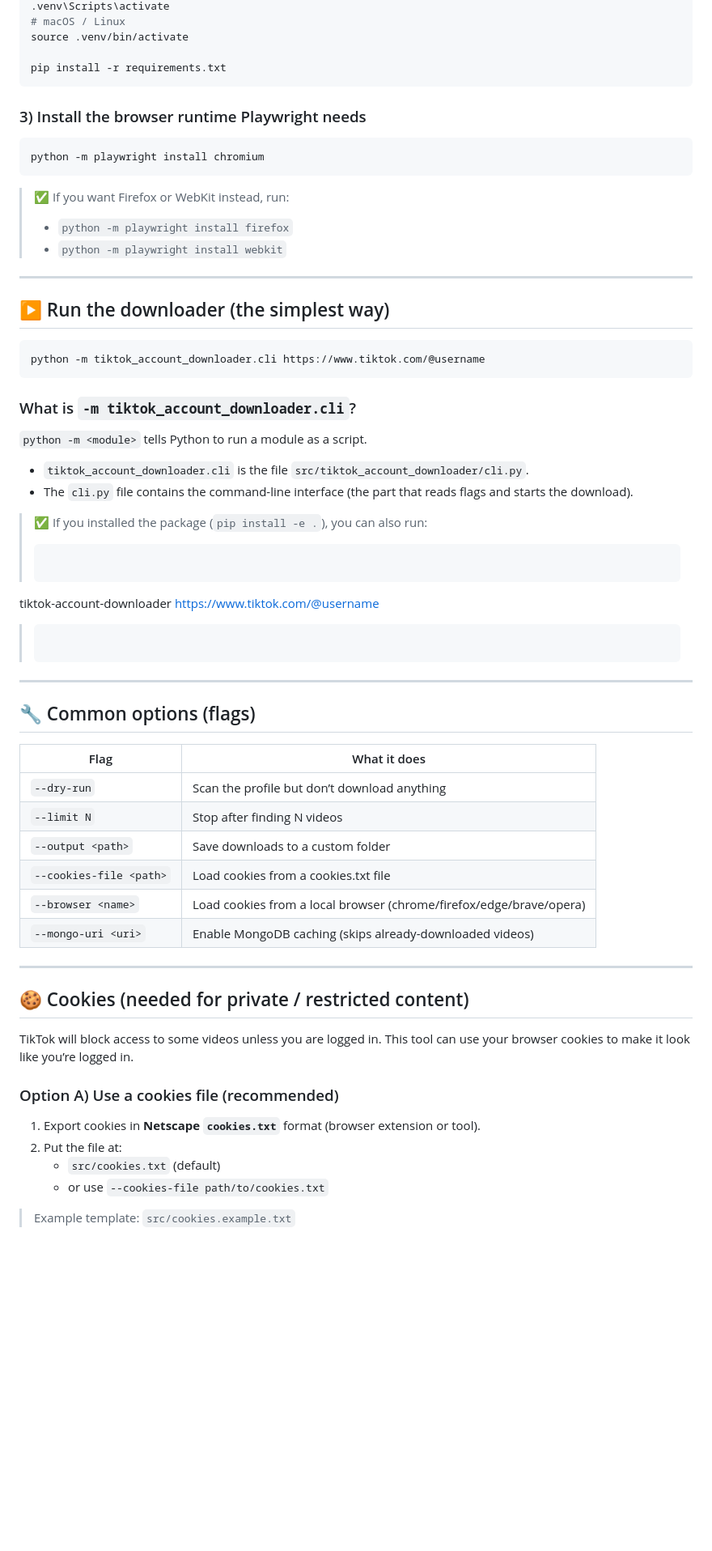
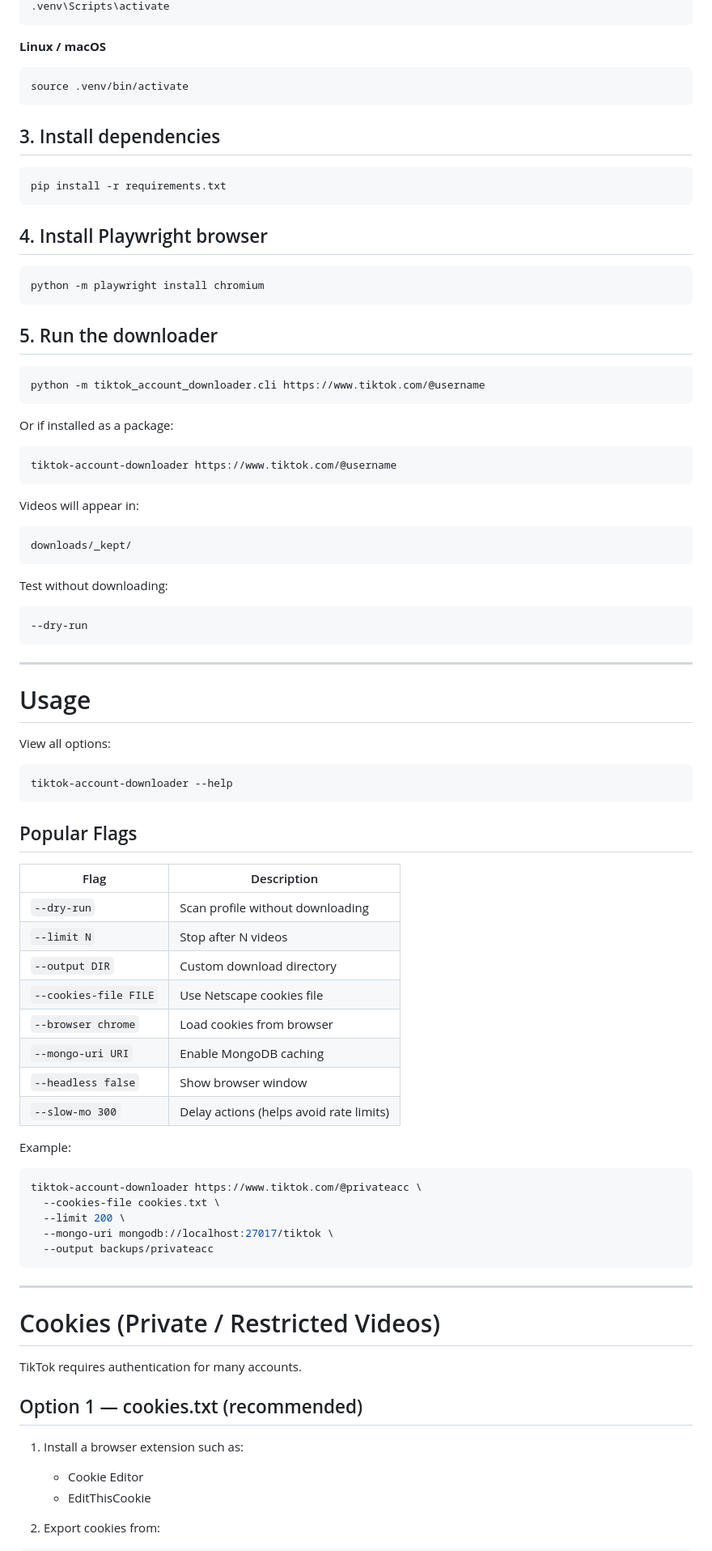
Before and after one commit to fervidos/TikTok-Account-Downloader, a Markdown page: README.md, the part around one of its changes. Shown at 81% size. Drawn GitHub-style; blank space fills up the shorter version.

Commit message:
update README.md (again)

````diff
--- a/README.md
+++ b/README.md
@@ -40,65 +101,92 @@ python -m venv .venv
 .venv\Scripts\activate
-# macOS / Linux
+```
+
+**Linux / macOS**
+
+```bash
 source .venv/bin/activate
+```
 
+## 3. Install dependencies
+
+```bash
 pip install -r requirements.txt
 ```
 
-### 3) Install the browser runtime Playwright needs
+## 4. Install Playwright browser
 
 ```bash
 python -m playwright install chromium
 ```
 
-> ✅ If you want Firefox or WebKit instead, run:
-> - `python -m playwright install firefox`
-> - `python -m playwright install webkit`
-
----
-
-## ▶️ Run the downloader (the simplest way)
+## 5. Run the downloader
 
 ```bash
 python -m tiktok_account_downloader.cli https://www.tiktok.com/@username
 ```
 
-### What is `-m tiktok_account_downloader.cli`?
+Or if installed as a package:
 
-`python -m <module>` tells Python to run a module as a script.
+```bash
+tiktok-account-downloader https://www.tiktok.com/@username
+```
 
-- `tiktok_account_downloader.cli` is the file `src/tiktok_account_downloader/cli.py`.
-- The `cli.py` file contains the command-line interface (the part that reads flags and starts the download).
+Videos will appear in:
 
-> ✅ If you installed the package (`pip install -e .`), you can also run:
-> ```bash
-tiktok-account-downloader https://www.tiktok.com/@username
-> ```
+```
+downloads/_kept/
+```
+
+Test without downloading:
+
+```bash
+--dry-run
+```
 
 ---
 
-## 🔧 Common options (flags)
+# Usage
 
-| Flag | What it does |
-|------|--------------|
-| `--dry-run` | Scan the profile but don’t download anything |
-| `--limit N` | Stop after finding N videos |
-| `--output <path>` | Save downloads to a custom folder |
-| `--cookies-file <path>` | Load cookies from a cookies.txt file |
-| `--browser <name>` | Load cookies from a local browser (chrome/firefox/edge/brave/opera) |
-| `--mongo-uri <uri>` | Enable MongoDB caching (skips already-downloaded videos) |
+View all options:
+
+```bash
+tiktok-account-downloader --help
+```
+
+## Popular Flags
+
+| Flag | Description |
+|-----|-------------|
+| `--dry-run` | Scan profile without downloading |
+| `--limit N` | Stop after N videos |
+| `--output DIR` | Custom download directory |
+| `--cookies-file FILE` | Use Netscape cookies file |
+| `--browser chrome` | Load cookies from browser |
+| `--mongo-uri URI` | Enable MongoDB caching |
+| `--headless false` | Show browser window |
+| `--slow-mo 300` | Delay actions (helps avoid rate limits) |
+
+Example:
+
+```bash
+tiktok-account-downloader https://www.tiktok.com/@privateacc \
+  --cookies-file cookies.txt \
+  --limit 200 \
+  --mongo-uri mongodb://localhost:27017/tiktok \
+  --output backups/privateacc
+```
 
 ---
 
-## 🍪 Cookies (needed for private / restricted content)
+# Cookies (Private / Restricted Videos)
 
-TikTok will block access to some videos unless you are logged in. This tool can use your browser cookies to make it look like you’re logged in.
+TikTok requires authentication for many accounts.
 
-### Option A) Use a cookies file (recommended)
+## Option 1 — cookies.txt (recommended)
 
-1. Export cookies in **Netscape `cookies.txt`** format (browser extension or tool).
-2. Put the file at:
-   - `src/cookies.txt` (default)
-   - or use `--cookies-file path/to/cookies.txt`
+1. Install a browser extension such as:
+   - Cookie Editor
+   - EditThisCookie
 
-> Example template: `src/cookies.example.txt`
+2. Export cookies from:
 
````
Also changed, not shown: other parts of README.md (+205 -46 lines).
